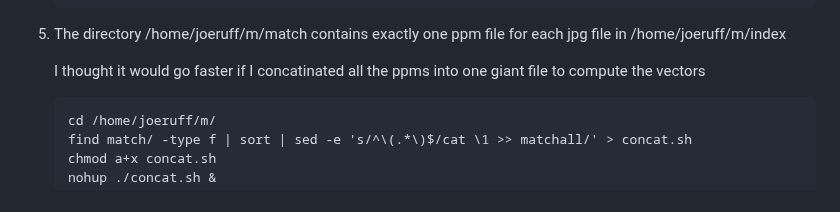
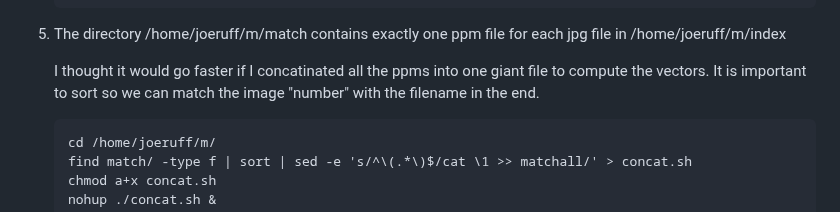
Before and after one commit to joe31415926/tagphotos, a Markdown page: README.md, the part around the change. Rendered like a GitHub page.

Commit message:
instructions

````diff
--- a/README.md
+++ b/README.md
@@ -45,7 +45,7 @@
 
 5. The directory /home/joeruff/m/match contains exactly one ppm file for each jpg file in /home/joeruff/m/index
 
-   I thought it would go faster if I concatinated all the ppms into one giant file to compute the vectors
+   I thought it would go faster if I concatinated all the ppms into one giant file to compute the vectors. It is important to sort so we can match the image "number" with the filename in the end.
 
    ```
    cd /home/joeruff/m/
````
